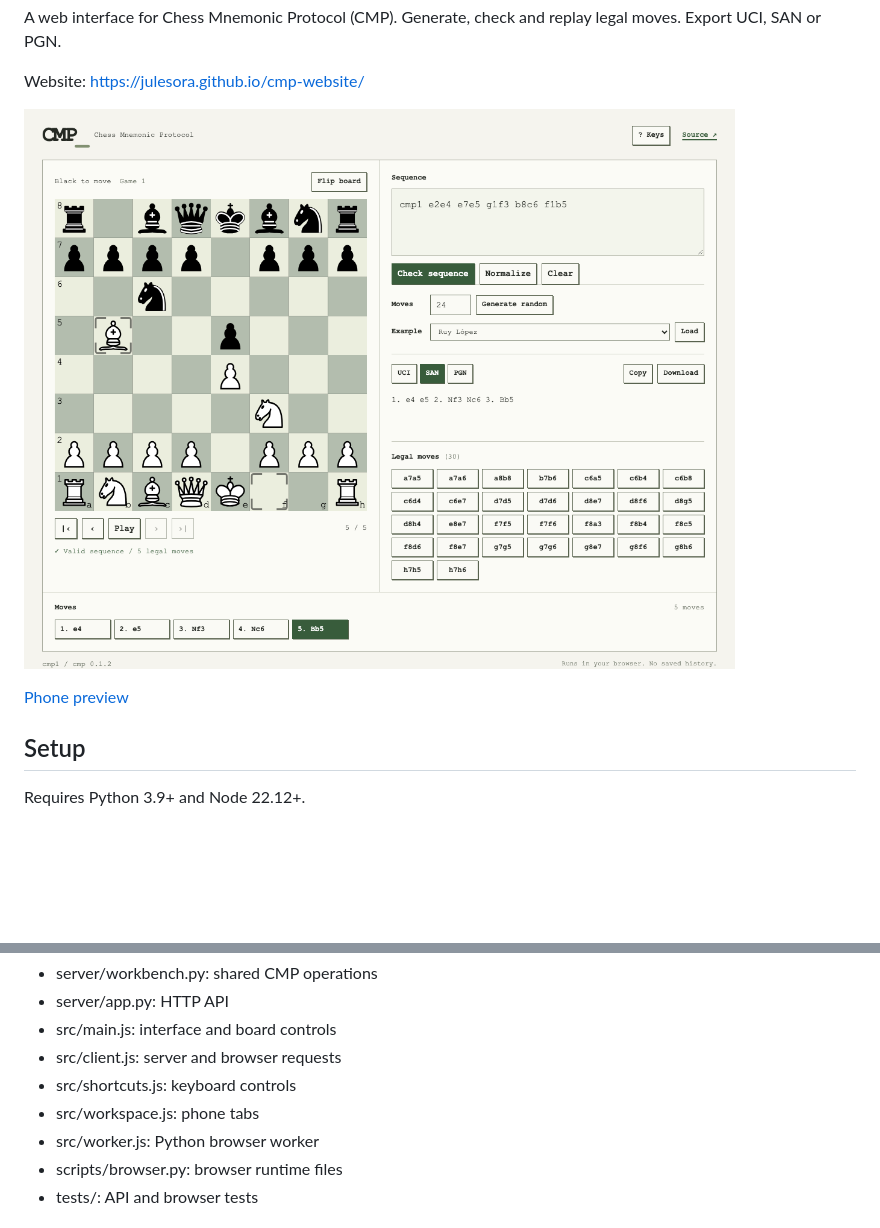
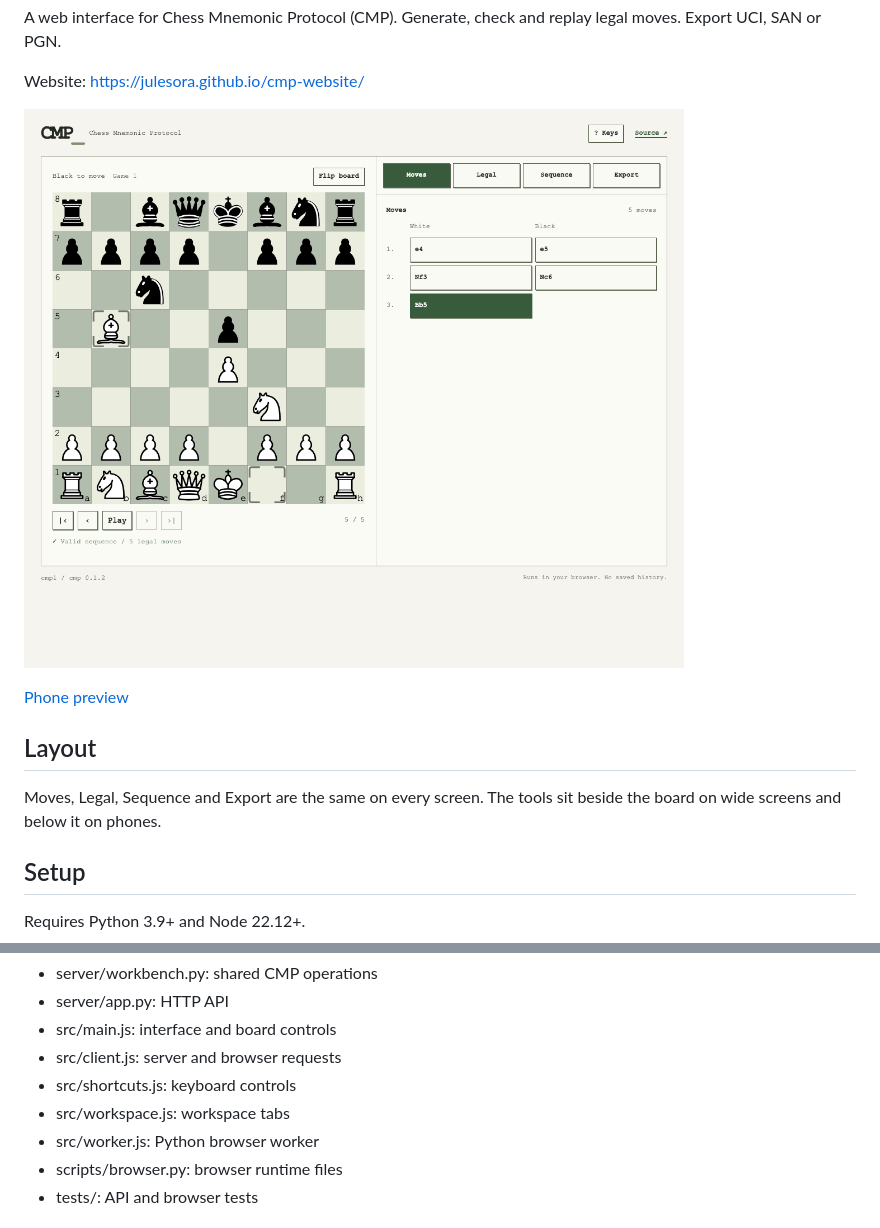
Before and after one commit to julesora/cmp-website, a Markdown page: README.md, 2 parts joined by grey strips. Drawn GitHub-style; pictures changed too: docs/preview.png; blank space fills up the shorter version.

Commit message:
feat: align desktop and phone workflows

```diff
--- a/README.md
+++ b/README.md
@@ -9,6 +9,12 @@ Website: https://julesora.github.io/cmp-website/
 ![CMP workbench with move editor, notation and chessboard](docs/preview.png)
 
 [Phone preview](docs/mobile.png)
+
+Layout
+------
+
+Moves, Legal, Sequence and Export are the same on every screen.
+The tools sit beside the board on wide screens and below it on phones.
 
 Setup
 -----
@@ -88,7 +94,7 @@ Files
 * src/main.js: interface and board controls
 * src/client.js: server and browser requests
 * src/shortcuts.js: keyboard controls
-* src/workspace.js: phone tabs
+* src/workspace.js: workspace tabs
 * src/worker.js: Python browser worker
 * scripts/browser.py: browser runtime files
 * tests/: API and browser tests
```
Also changed, not shown: docs/mobile.png, 7 other files.
